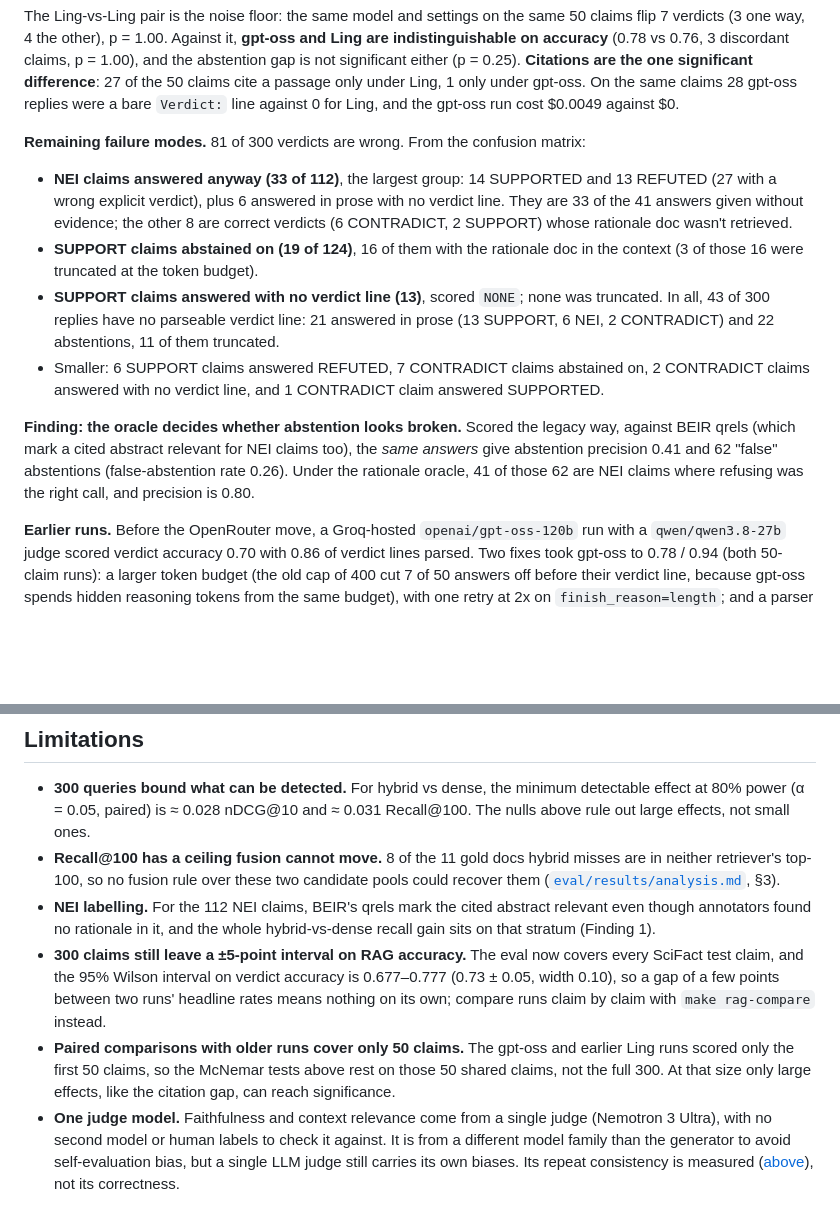
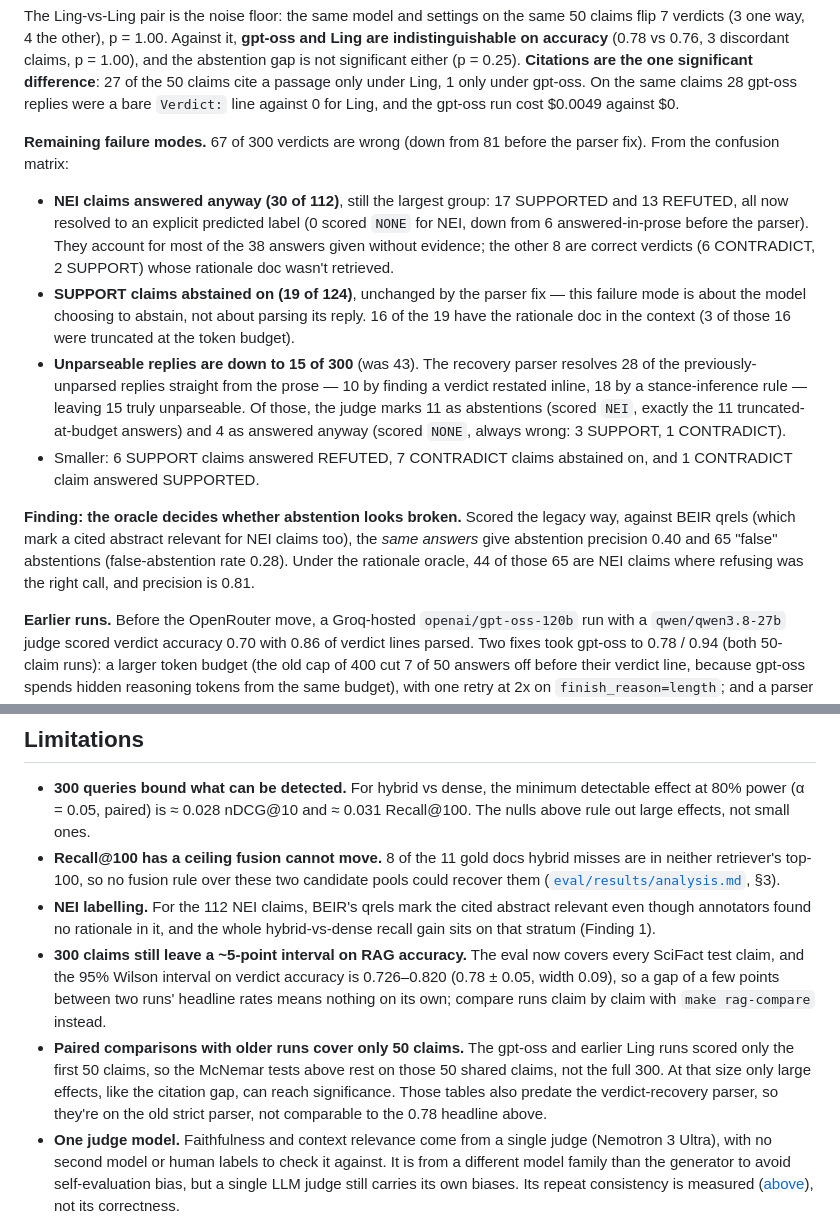
Before and after one commit to areebfazli/rag_search, a Markdown page: README.md, 2 parts joined by grey strips. GitHub-like rendering; blank space fills up the shorter version.

```diff
--- a/README.md
+++ b/README.md
@@ -208,25 +220,30 @@ the 50 claims cite a passage only under Ling, 1 only under gpt-oss. On the same
 replies were a bare `Verdict:` line against 0 for Ling, and the gpt-oss run cost $0.0049 against
 $0.
 
-**Remaining failure modes.** 81 of 300 verdicts are wrong. From the confusion matrix:
+**Remaining failure modes.** 67 of 300 verdicts are wrong (down from 81 before the parser fix).
+From the confusion matrix:
 
-- **NEI claims answered anyway (33 of 112)**, the largest group: 14 SUPPORTED and 13 REFUTED
-  (27 with a wrong explicit verdict), plus 6 answered in prose with no verdict line. They are 33 of
-  the 41 answers given without evidence; the other 8 are correct verdicts (6 CONTRADICT, 2
-  SUPPORT) whose rationale doc wasn't retrieved.
-- **SUPPORT claims abstained on (19 of 124)**, 16 of them with the rationale doc in the context
-  (3 of those 16 were truncated at the token budget).
-- **SUPPORT claims answered with no verdict line (13)**, scored `NONE`; none was truncated. In all,
-  43 of 300 replies have no parseable verdict line: 21 answered in prose (13 SUPPORT, 6 NEI, 2
-  CONTRADICT) and 22 abstentions, 11 of them truncated.
-- Smaller: 6 SUPPORT claims answered REFUTED, 7 CONTRADICT claims abstained on, 2 CONTRADICT
-  claims answered with no verdict line, and 1 CONTRADICT claim answered SUPPORTED.
+- **NEI claims answered anyway (30 of 112)**, still the largest group: 17 SUPPORTED and 13
+  REFUTED, all now resolved to an explicit predicted label (0 scored `NONE` for NEI, down from 6
+  answered-in-prose before the parser). They account for most of the 38 answers given without
+  evidence; the other 8 are correct verdicts (6 CONTRADICT, 2 SUPPORT) whose rationale doc wasn't
+  retrieved.
+- **SUPPORT claims abstained on (19 of 124)**, unchanged by the parser fix — this failure mode is
+  about the model choosing to abstain, not about parsing its reply. 16 of the 19 have the
+  rationale doc in the context (3 of those 16 were truncated at the token budget).
+- **Unparseable replies are down to 15 of 300** (was 43). The recovery parser resolves 28 of the
+  previously-unparsed replies straight from the prose — 10 by finding a verdict restated inline,
+  18 by a stance-inference rule — leaving 15 truly unparseable. Of those, the judge marks 11 as
+  abstentions (scored `NEI`, exactly the 11 truncated-at-budget answers) and 4 as answered anyway
+  (scored `NONE`, always wrong: 3 SUPPORT, 1 CONTRADICT).
+- Smaller: 6 SUPPORT claims answered REFUTED, 7 CONTRADICT claims abstained on, and 1 CONTRADICT
+  claim answered SUPPORTED.
 
 **Finding: the oracle decides whether abstention looks broken.** Scored the legacy way, against
 BEIR qrels (which mark a cited abstract relevant for NEI claims too), the *same answers* give
-abstention precision 0.41 and 62 "false" abstentions (false-abstention rate 0.26). Under the
-rationale oracle, 41 of those 62 are NEI claims where refusing was the right call, and precision
-is 0.80.
+abstention precision 0.40 and 65 "false" abstentions (false-abstention rate 0.28). Under the
+rationale oracle, 44 of those 65 are NEI claims where refusing was the right call, and precision
+is 0.81.
 
 **Earlier runs.** Before the OpenRouter move, a Groq-hosted `openai/gpt-oss-120b` run with a
 `qwen/qwen3.8-27b` judge scored verdict accuracy 0.70 with 0.86 of verdict lines parsed. Two fixes took gpt-oss to
@@ -316,13 +333,15 @@ report records it. `SSR_EVAL_LIMIT=2 make web-eval` is a 3-request smoke run.
 - **NEI labelling.** For the 112 NEI claims, BEIR's qrels mark the cited abstract relevant even
   though annotators found no rationale in it, and the whole hybrid-vs-dense recall gain sits on
   that stratum (Finding 1).
-- **300 claims still leave a ±5-point interval on RAG accuracy.** The eval now covers every
-  SciFact test claim, and the 95% Wilson interval on verdict accuracy is 0.677–0.777 (0.73 ± 0.05,
-  width 0.10), so a gap of a few points between two runs' headline rates means nothing on its
+- **300 claims still leave a ~5-point interval on RAG accuracy.** The eval now covers every
+  SciFact test claim, and the 95% Wilson interval on verdict accuracy is 0.726–0.820 (0.78 ± 0.05,
+  width 0.09), so a gap of a few points between two runs' headline rates means nothing on its
   own; compare runs claim by claim with `make rag-compare` instead.
 - **Paired comparisons with older runs cover only 50 claims.** The gpt-oss and earlier Ling runs
   scored only the first 50 claims, so the McNemar tests above rest on those 50 shared claims, not
   the full 300. At that size only large effects, like the citation gap, can reach significance.
+  Those tables also predate the verdict-recovery parser, so they're on the old strict parser, not
+  comparable to the 0.78 headline above.
 - **One judge model.** Faithfulness and context relevance come from a single judge (Nemotron 3
   Ultra), with no second model or human labels to check it against. It is from a different model
   family than the generator to avoid self-evaluation bias, but a single LLM judge still carries
```
Also changed, not shown: other parts of README.md (+39 -21 lines).
